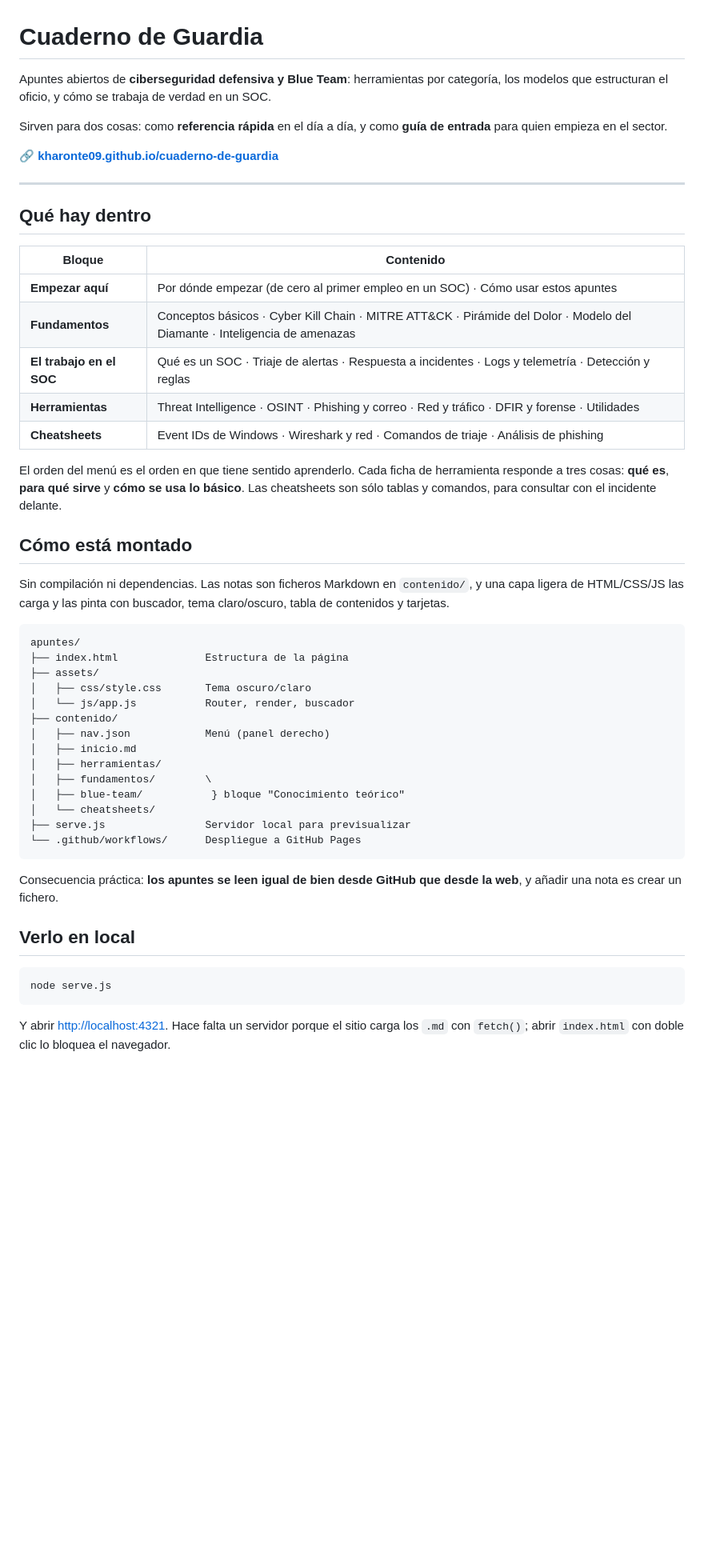
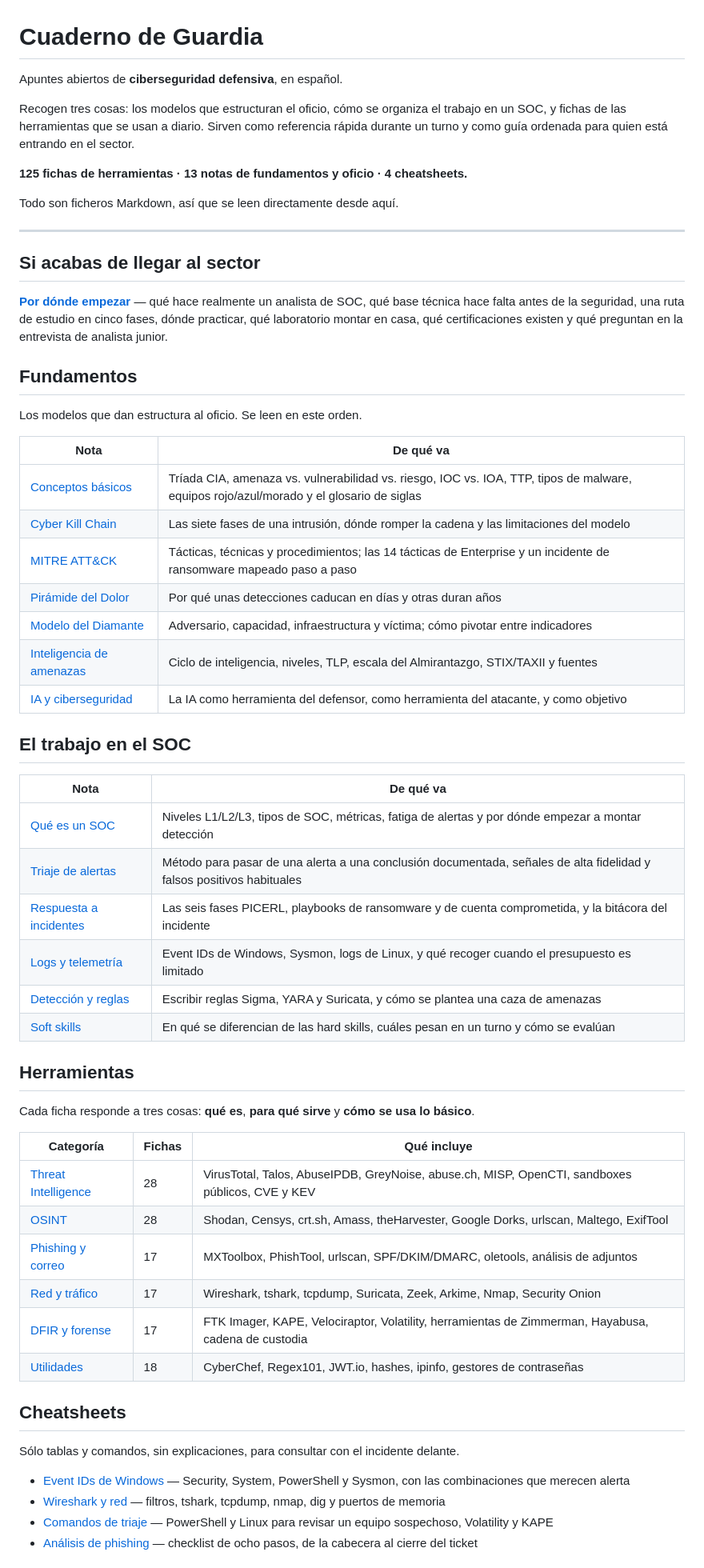
Before and after one commit to Kharonte09/cuaderno-de-guardia, a Markdown page: README.md, the part around one of its changes. Shown at 80% size. Drawn GitHub-style; blank space fills up the shorter version.

Commit message:
README orientado a quien llega al repositorio
Estaba escrito como documentación de proyecto: estructura de carpetas, cómo
levantarlo en local y cómo añadir una nota. Eso le sirve a quien mantiene el
repositorio, no a quien lo abre por primera vez.

- Ahora encabeza el índice completo, con un enlace por nota y una línea de
  qué contiene cada una. Como los enlaces apuntan a los .md del repositorio,
  los apuntes se pueden leer enteros desde GitHub sin necesidad de la web.
- Se retira el enlace a GitHub Pages, que todavía no está activo.
- La estructura de carpetas y el árbol del proyecto desaparecen; queda una
  sección corta con el comando para levantar la versión web en local.
- Cómo contribuir se reduce a tres líneas que remiten a Cómo usar estos
  apuntes.
- La licencia se explica en una frase en vez de sólo enlazarla.

Co-Authored-By: Claude Opus 5 <noreply@anthropic.com>
Claude-Session: https://claude.ai/code/session_017dphijgKScXjKXFqcw4tN6

````diff
--- a/README.md
+++ b/README.md
@@ -1,53 +1,63 @@
 # Cuaderno de Guardia
 
-Apuntes abiertos de **ciberseguridad defensiva y Blue Team**: herramientas por categoría, los modelos que estructuran el oficio, y cómo se trabaja de verdad en un SOC.
+Apuntes abiertos de **ciberseguridad defensiva**, en español.
 
-Sirven para dos cosas: como **referencia rápida** en el día a día, y como **guía de entrada** para quien empieza en el sector.
+Recogen tres cosas: los modelos que estructuran el oficio, cómo se organiza el trabajo en un SOC, y fichas de las herramientas que se usan a diario. Sirven como referencia rápida durante un turno y como guía ordenada para quien está entrando en el sector.
 
-🔗 **[kharonte09.github.io/cuaderno-de-guardia](https://kharonte09.github.io/cuaderno-de-guardia/)**
+**125 fichas de herramientas · 13 notas de fundamentos y oficio · 4 cheatsheets.**
+
+Todo son ficheros Markdown, así que se leen directamente desde aquí.
 
 ---
 
-## Qué hay dentro
+## Si acabas de llegar al sector
 
-| Bloque | Contenido |
+**[Por dónde empezar](contenido/por-donde-empezar.md)** — qué hace realmente un analista de SOC, qué base técnica hace falta antes de la seguridad, una ruta de estudio en cinco fases, dónde practicar, qué laboratorio montar en casa, qué certificaciones existen y qué preguntan en la entrevista de analista junior.
+
+## Fundamentos
+
+Los modelos que dan estructura al oficio. Se leen en este orden.
+
+| Nota | De qué va |
 |---|---|
-| **Empezar aquí** | Por dónde empezar (de cero al primer empleo en un SOC) · Cómo usar estos apuntes |
-| **Fundamentos** | Conceptos básicos · Cyber Kill Chain · MITRE ATT&CK · Pirámide del Dolor · Modelo del Diamante · Inteligencia de amenazas |
-| **El trabajo en el SOC** | Qué es un SOC · Triaje de alertas · Respuesta a incidentes · Logs y telemetría · Detección y reglas |
-| **Herramientas** | Threat Intelligence · OSINT · Phishing y correo · Red y tráfico · DFIR y forense · Utilidades |
-| **Cheatsheets** | Event IDs de Windows · Wireshark y red · Comandos de triaje · Análisis de phishing |
+| [Conceptos básicos](contenido/fundamentos/conceptos-basicos.md) | Tríada CIA, amenaza vs. vulnerabilidad vs. riesgo, IOC vs. IOA, TTP, tipos de malware, equipos rojo/azul/morado y el glosario de siglas |
+| [Cyber Kill Chain](contenido/fundamentos/cyber-kill-chain.md) | Las siete fases de una intrusión, dónde romper la cadena y las limitaciones del modelo |
+| [MITRE ATT&CK](contenido/fundamentos/mitre-attack.md) | Tácticas, técnicas y procedimientos; las 14 tácticas de Enterprise y un incidente de ransomware mapeado paso a paso |
+| [Pirámide del Dolor](contenido/fundamentos/piramide-del-dolor.md) | Por qué unas detecciones caducan en días y otras duran años |
+| [Modelo del Diamante](contenido/fundamentos/modelo-diamante.md) | Adversario, capacidad, infraestructura y víctima; cómo pivotar entre indicadores |
+| [Inteligencia de amenazas](contenido/fundamentos/inteligencia-de-amenazas.md) | Ciclo de inteligencia, niveles, TLP, escala del Almirantazgo, STIX/TAXII y fuentes |
+| [IA y ciberseguridad](contenido/fundamentos/ia-y-ciberseguridad.md) | La IA como herramienta del defensor, como herramienta del atacante, y como objetivo |
 
-El orden del menú es el orden en que tiene sentido aprenderlo. Cada ficha de herramienta responde a tres cosas: **qué es**, **para qué sirve** y **cómo se usa lo básico**. Las cheatsheets son sólo tablas y comandos, para consultar con el incidente delante.
+## El trabajo en el SOC
 
-## Cómo está montado
+| Nota | De qué va |
+|---|---|
+| [Qué es un SOC](contenido/blue-team/que-es-un-soc.md) | Niveles L1/L2/L3, tipos de SOC, métricas, fatiga de alertas y por dónde empezar a montar detección |
+| [Triaje de alertas](contenido/blue-team/triaje-de-alertas.md) | Método para pasar de una alerta a una conclusión documentada, señales de alta fidelidad y falsos positivos habituales |
+| [Respuesta a incidentes](contenido/blue-team/respuesta-a-incidentes.md) | Las seis fases PICERL, playbooks de ransomware y de cuenta comprometida, y la bitácora del incidente |
+| [Logs y telemetría](contenido/blue-team/logs-y-telemetria.md) | Event IDs de Windows, Sysmon, logs de Linux, y qué recoger cuando el presupuesto es limitado |
+| [Detección y reglas](contenido/blue-team/deteccion-y-reglas.md) | Escribir reglas Sigma, YARA y Suricata, y cómo se plantea una caza de amenazas |
+| [Soft skills](contenido/blue-team/soft-skills.md) | En qué se diferencian de las hard skills, cuáles pesan en un turno y cómo se evalúan |
 
-Sin compilación ni dependencias. Las notas son ficheros Markdown en `contenido/`, y una capa ligera de HTML/CSS/JS las carga y las pinta con buscador, tema claro/oscuro, tabla de contenidos y tarjetas.
+## Herramientas
 
-```
-apuntes/
-├── index.html              Estructura de la página
-├── assets/
-│   ├── css/style.css       Tema oscuro/claro
-│   └── js/app.js           Router, render, buscador
-├── contenido/
-│   ├── nav.json            Menú (panel derecho)
-│   ├── inicio.md
-│   ├── herramientas/
-│   ├── fundamentos/        \
-│   ├── blue-team/           } bloque "Conocimiento teórico"
-│   └── cheatsheets/
-├── serve.js                Servidor local para previsualizar
-└── .github/workflows/      Despliegue a GitHub Pages
-```
+Cada ficha responde a tres cosas: **qué es**, **para qué sirve** y **cómo se usa lo básico**.
 
-Consecuencia práctica: **los apuntes se leen igual de bien desde GitHub que desde la web**, y añadir una nota es crear un fichero.
+| Categoría | Fichas | Qué incluye |
+|---|---|---|
+| [Threat Intelligence](contenido/herramientas/threat-intelligence.md) | 28 | VirusTotal, Talos, AbuseIPDB, GreyNoise, abuse.ch, MISP, OpenCTI, sandboxes públicos, CVE y KEV |
+| [OSINT](contenido/herramientas/osint.md) | 28 | Shodan, Censys, crt.sh, Amass, theHarvester, Google Dorks, urlscan, Maltego, ExifTool |
+| [Phishing y correo](contenido/herramientas/phishing.md) | 17 | MXToolbox, PhishTool, urlscan, SPF/DKIM/DMARC, oletools, análisis de adjuntos |
+| [Red y tráfico](contenido/herramientas/red-y-trafico.md) | 17 | Wireshark, tshark, tcpdump, Suricata, Zeek, Arkime, Nmap, Security Onion |
+| [DFIR y forense](contenido/herramientas/dfir-y-forense.md) | 17 | FTK Imager, KAPE, Velociraptor, Volatility, herramientas de Zimmerman, Hayabusa, cadena de custodia |
+| [Utilidades](contenido/herramientas/utilidades.md) | 18 | CyberChef, Regex101, JWT.io, hashes, ipinfo, gestores de contraseñas |
 
-## Verlo en local
+## Cheatsheets
 
-```bash
-node serve.js
-```
+Sólo tablas y comandos, sin explicaciones, para consultar con el incidente delante.
 
-Y abrir <http://localhost:4321>. Hace falta un servidor porque el sitio carga los `.md` con `fetch()`; abrir `index.html` con doble clic lo bloquea el navegador.
+- [Event IDs de Windows](contenido/cheatsheets/event-ids-windows.md) — Security, System, PowerShell y Sysmon, con las combinaciones que merecen alerta
+- [Wireshark y red](contenido/cheatsheets/wireshark-y-red.md) — filtros, tshark, tcpdump, nmap, dig y puertos de memoria
+- [Comandos de triaje](contenido/cheatsheets/comandos-de-triaje.md) — PowerShell y Linux para revisar un equipo sospechoso, Volatility y KAPE
+- [Análisis de phishing](contenido/cheatsheets/analisis-de-phishing.md) — checklist de ocho pasos, de la cabecera al cierre del ticket
 
````
Also changed, not shown: other parts of README.md (+18 -20 lines).
